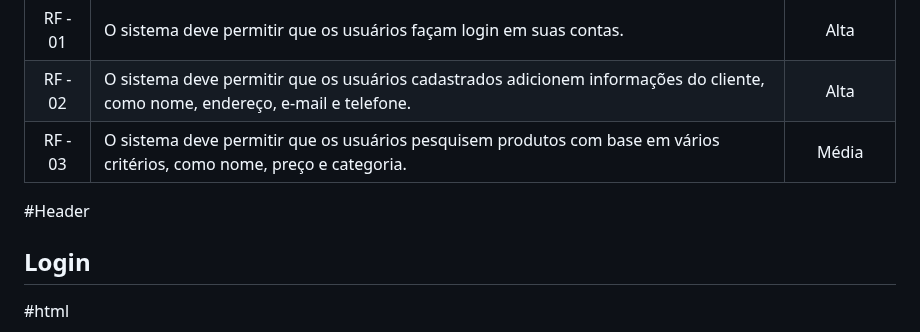
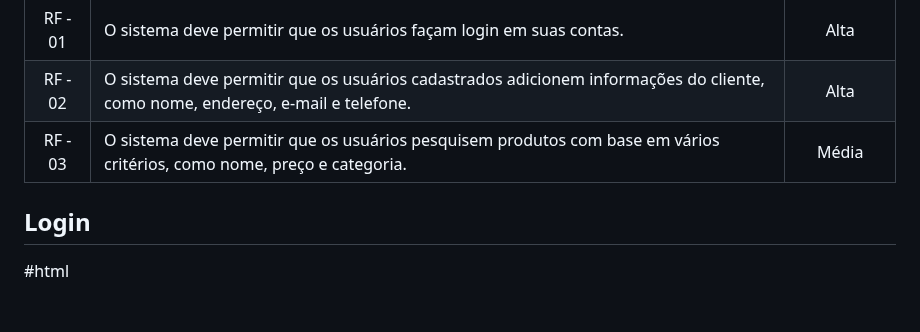
Before and after one commit to ICEI-PUC-Minas-PMV-ADS/pmv-ads-2023-1-e1-proj-web-t15-e1-proj-web-t15-time-1-projprecocerto, a Markdown page: docs/06-Programação de Funcionalidades.md, the part around the change. Rendered like a GitHub page; blank space fills up the shorter version.

Commit message:
Update 06-Programação de Funcionalidades.md
atualização-04

```diff
--- a/docs/06-Programação de Funcionalidades.md
+++ b/docs/06-Programação de Funcionalidades.md
@@ -14,7 +14,7 @@ Esses requisitos foram os que nossa equipe priorizou para a entrega da SPRINT 3.
 | RF - 03   | O sistema deve permitir que os usuários pesquisem produtos com base em vários critérios, como nome, preço e categoria.    | Média     |
 
 
-#Header
+
 
 
 
```
